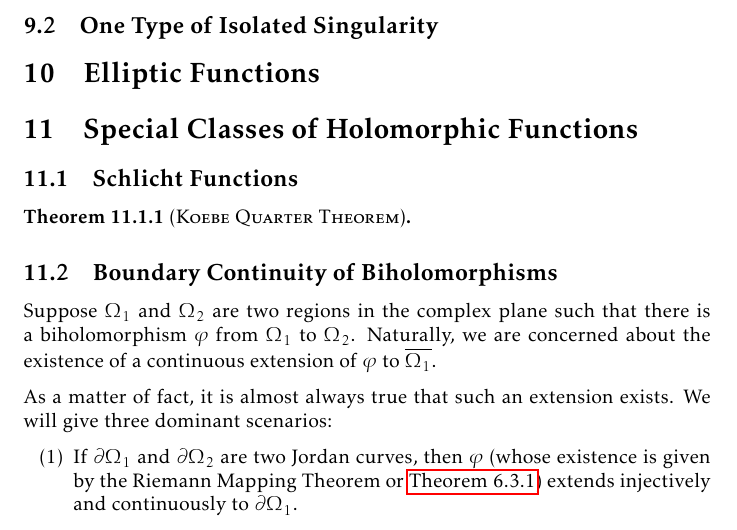
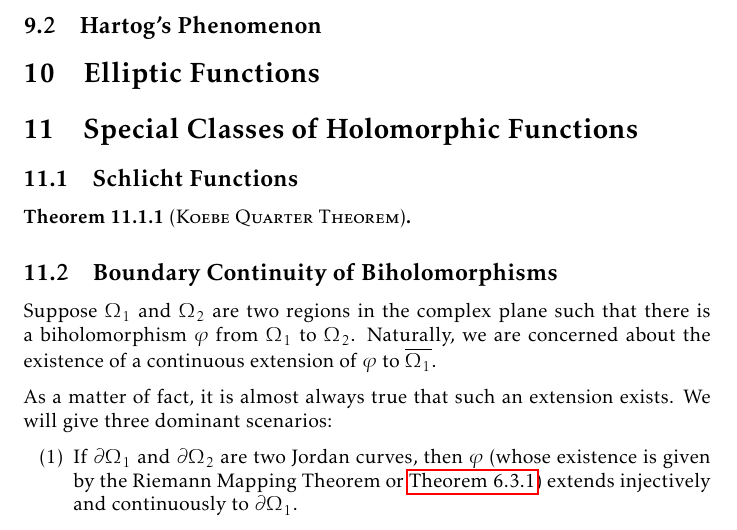
Before and after one commit to slipperking/complex-analysis-latex, a LaTeX document (main.tex): part of page 182 of 190, cut at the place of the change. Compiled offline with pdfLaTeX.

Commit message:
overleaf_to_git (Fri Sep 19 10:12:24 2025 -0700): update main.tex from r21634 to r21635

```diff
--- a/main.tex
+++ b/main.tex
@@ -4052,7 +4052,7 @@ By the boundedness assumption for \(f\), we have:
 \begin{theorem}[\textsc{Maximum Modulus Principle}]
 
 \end{theorem}
-\subsection{One Type of Isolated Singularity}
+\subsection{Hartog's Phenomenon}
 \section{Elliptic Functions}
 \section{Special Classes of Holomorphic Functions}
 \subsection{Schlicht Functions}
```
